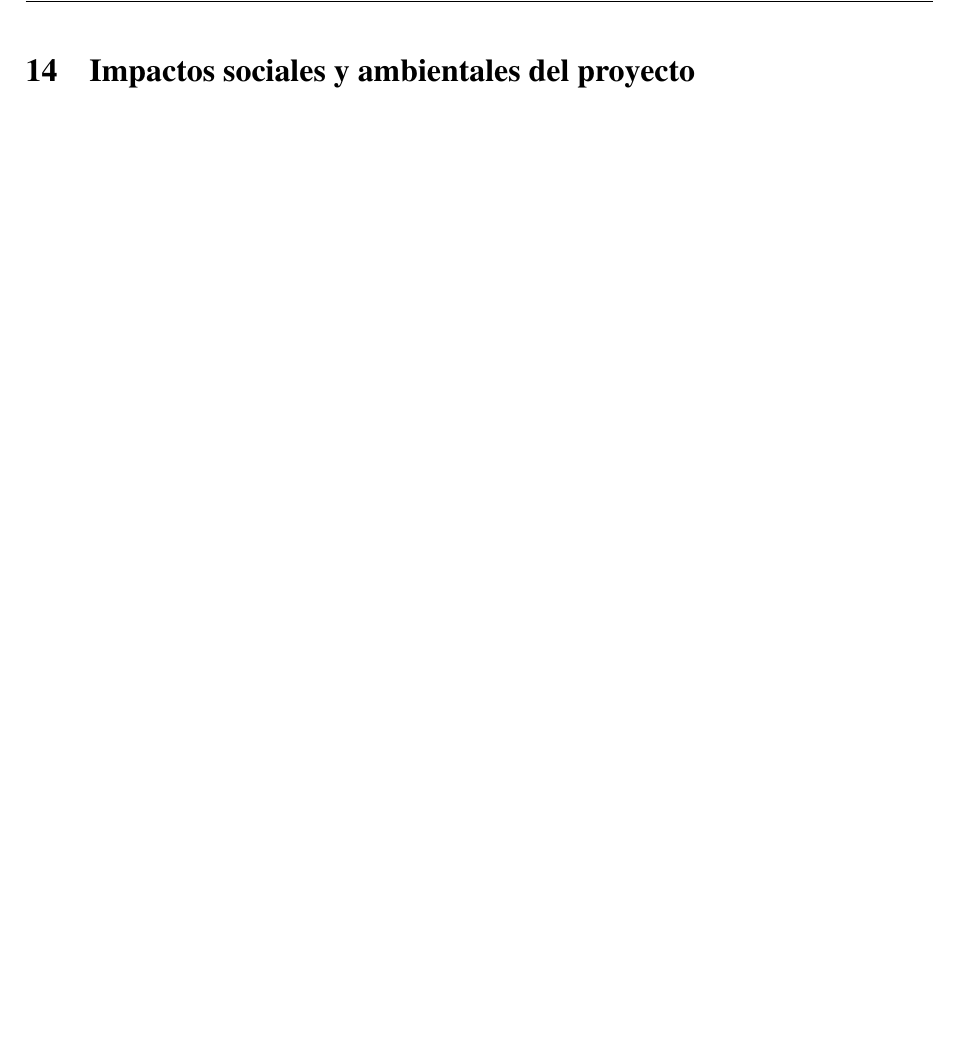
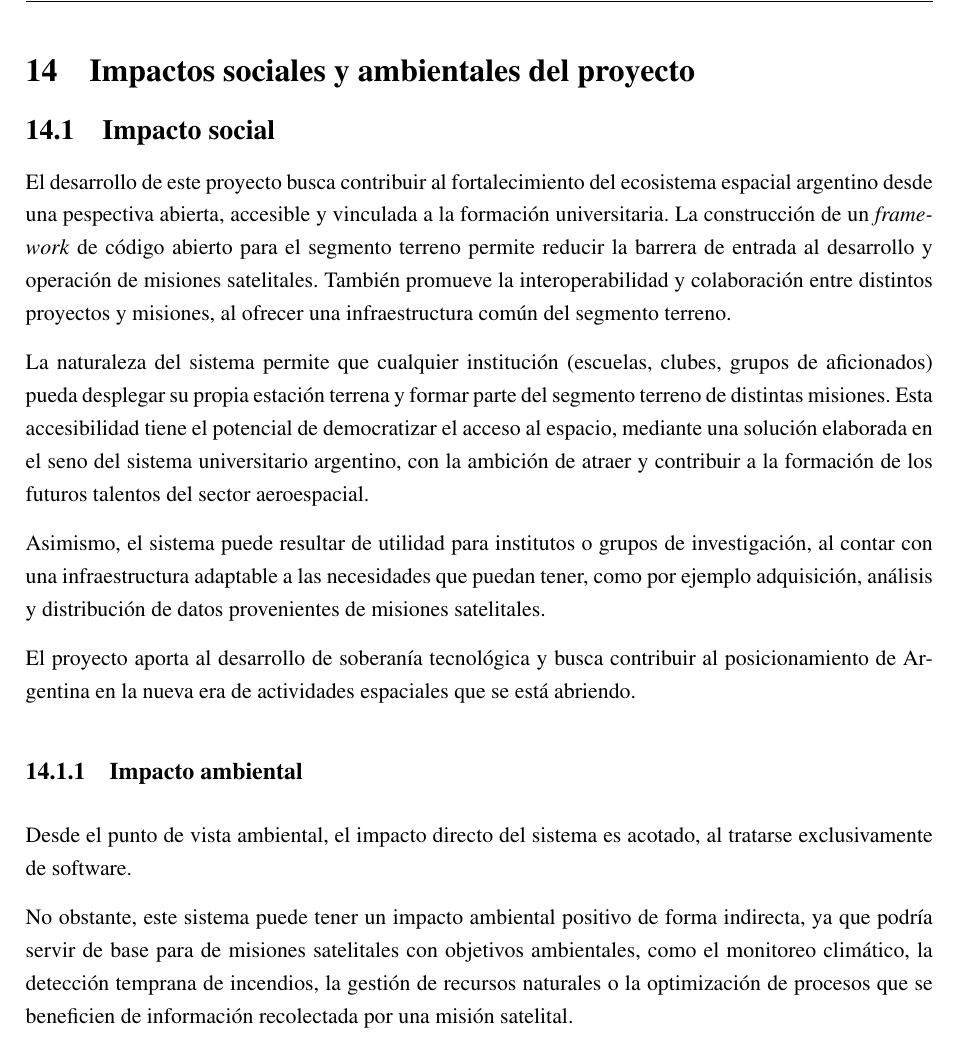
Before and after one commit to AstarAeroespacial/rustar-reports, a LaTeX document (report/main.tex, which reads report/sections/impactos.tex): part of page 39 of 62, cut so that both start at the same text, the shorter picture padded with empty space. Compiled offline with pdfLaTeX.

Commit message:
impactos

```diff
--- a/report/sections/impactos.tex
+++ b/report/sections/impactos.tex
@@ -1 +1,15 @@
-% Impactos sociales y ambientales del proyecto
+\subsection{Impacto social}
+
+El desarrollo de este proyecto busca contribuir al fortalecimiento del ecosistema espacial argentino desde una pespectiva abierta, accesible y vinculada a la formación universitaria. La construcción de un \textit{framework} de código abierto para el segmento terreno permite reducir la barrera de entrada al desarrollo y operación de misiones satelitales. También promueve la interoperabilidad y colaboración entre distintos proyectos y misiones, al ofrecer una infraestructura común del segmento terreno.
+
+La naturaleza del sistema permite que cualquier institución (escuelas, clubes, grupos de aficionados) pueda desplegar su propia estación terrena y formar parte del segmento terreno de distintas misiones. Esta accesibilidad tiene el potencial de democratizar el acceso al espacio, mediante una solución elaborada en el seno del sistema universitario argentino, con la ambición de atraer y contribuir a la formación de los futuros talentos del sector aeroespacial.
+
+Asimismo, el sistema puede resultar de utilidad para institutos o grupos de investigación, al contar con una infraestructura adaptable a las necesidades que puedan tener, como por ejemplo adquisición, análisis y distribución de datos provenientes de misiones satelitales.
+
+El proyecto aporta al desarrollo de soberanía tecnológica y busca contribuir al posicionamiento de Argentina en la nueva era de actividades espaciales que se está abriendo.
+
+\subsubsection{Impacto ambiental}
+
+Desde el punto de vista ambiental, el impacto directo del sistema es acotado, al tratarse exclusivamente de software.
+
+No obstante, este sistema puede tener un impacto ambiental positivo de forma indirecta, ya que podría servir de base para de misiones satelitales con objetivos ambientales, como el monitoreo climático, la detección temprana de incendios, la gestión de recursos naturales o la optimización de procesos que se beneficien de información recolectada por una misión satelital.
```
